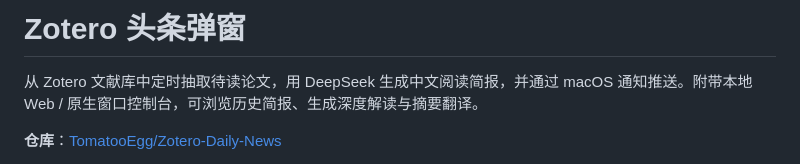
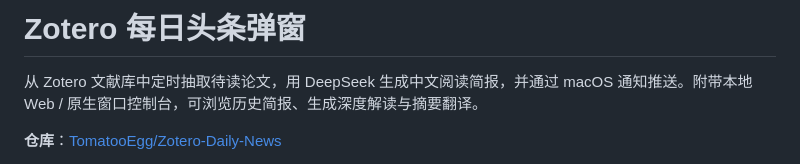
Before and after one commit to TomatooEgg/Zotero-Daily-News, a Markdown page: README.md, the part around the change. Drawn GitHub-style.

Commit message:
Update project title in README.md

```diff
--- a/README.md
+++ b/README.md
@@ -1,4 +1,4 @@
-# Zotero 头条弹窗
+# Zotero 每日头条弹窗
 
 从 Zotero 文献库中定时抽取待读论文，用 DeepSeek 生成中文阅读简报，并通过 macOS 通知推送。附带本地 Web / 原生窗口控制台，可浏览历史简报、生成深度解读与摘要翻译。
 
```
